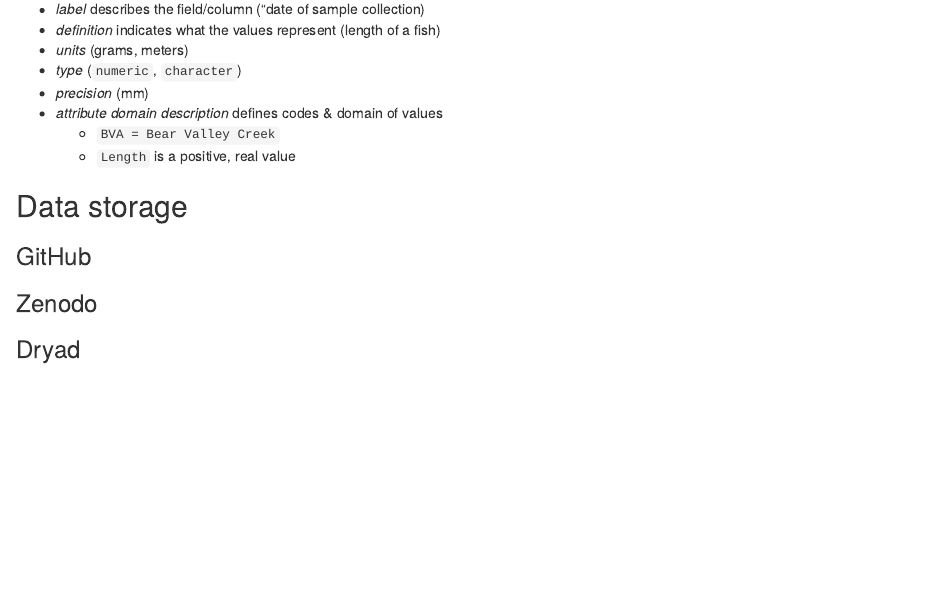
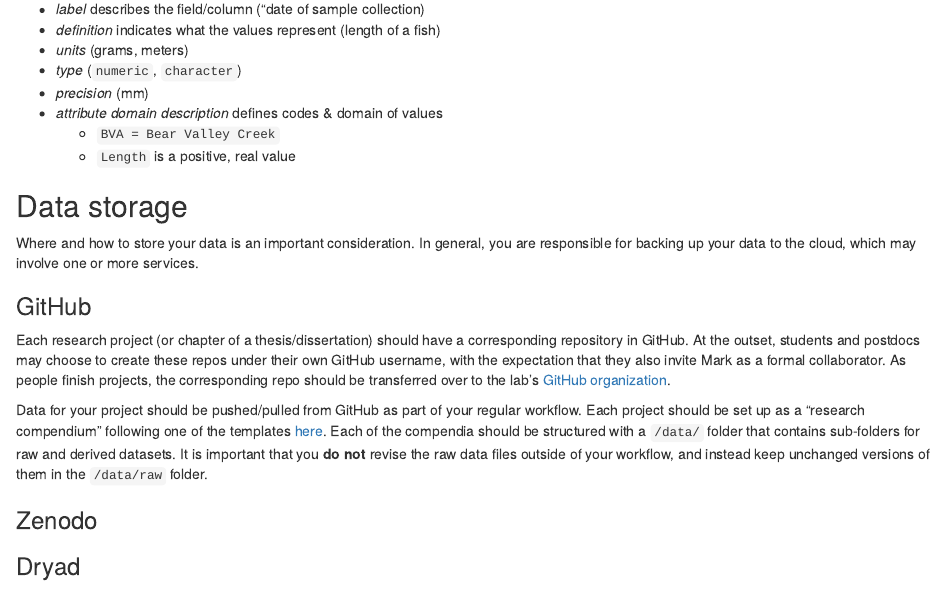
Before and after one commit to scheuerell-lab/lab-book, an R Markdown document (data.Rmd): the page in a window 1100 px wide, from 1980 px down. Rendered offline with R 4.5, knitr and Pandoc, with nearby package versions; drawn as R Markdown's standard HTML page in place of the format the file asks for.

Commit message:
working on data storage

```diff
--- a/data.Rmd
+++ b/data.Rmd
@@ -104,9 +104,13 @@
 
 ## Data storage
 
+Where and how to store your data is an important consideration. In general, you are responsible for backing up your data to the cloud, which may involve one or more services.
 
 ### GitHub
 
+Each research project (or chapter of a thesis/dissertation) should have a corresponding repository in GitHub. At the outset, students and postdocs may choose to create these repos under their own GitHub username, with the expectation that they also invite Mark as a formal collaborator. As people finish projects, the corresponding repo should be transferred over to the lab's [GitHub organization](https://github.com/scheuerell-lab).
+
+Data for your project should be pushed/pulled from GitHub as part of your regular workflow. Each project should be set up as a "research compendium" following one of the templates [here](https://github.com/scheuerell-lab/onboarding/tree/master/templates). Each of the compendia should be structured with a `/data/` folder that contains sub-folders for raw and derived datasets. It is important that you **do not** revise the raw data files outside of your workflow, and instead keep unchanged versions of them in the `/data/raw` folder.
 
 ### Zenodo
 
```
